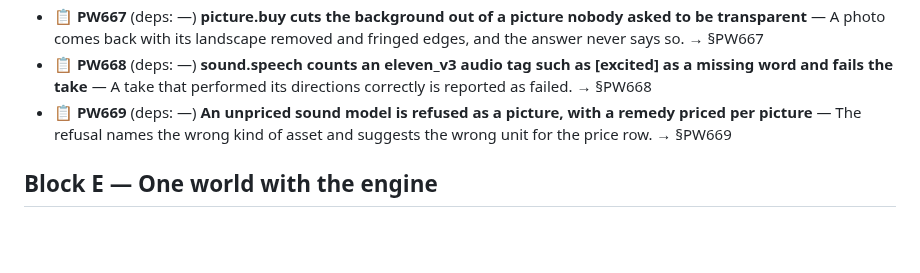
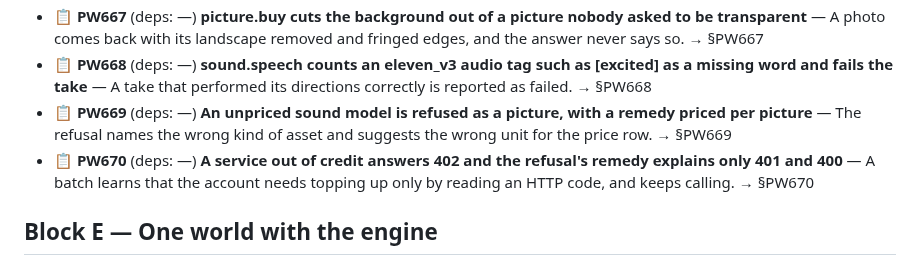
Before and after one commit to alegauss/polyweave, a Markdown page: docs/ROADMAP.md, the part around the change. GitHub-like rendering; blank space fills up the shorter version.

```diff
--- a/docs/ROADMAP.md
+++ b/docs/ROADMAP.md
@@ -16,6 +16,7 @@
 - 📋 **PW667** (deps: —) **picture.buy cuts the background out of a picture nobody asked to be transparent** — A photo comes back with its landscape removed and fringed edges, and the answer never says so. → §PW667
 - 📋 **PW668** (deps: —) **sound.speech counts an eleven_v3 audio tag such as [excited] as a missing word and fails the take** — A take that performed its directions correctly is reported as failed. → §PW668
 - 📋 **PW669** (deps: —) **An unpriced sound model is refused as a picture, with a remedy priced per picture** — The refusal names the wrong kind of asset and suggests the wrong unit for the price row. → §PW669
+- 📋 **PW670** (deps: —) **A service out of credit answers 402 and the refusal's remedy explains only 401 and 400** — A batch learns that the account needs topping up only by reading an HTTP code, and keeps calling. → §PW670
 
 ## Block E — One world with the engine
 
```
Also changed, not shown: docs/IMPROVEMENTS.md (+19 -0 lines).
